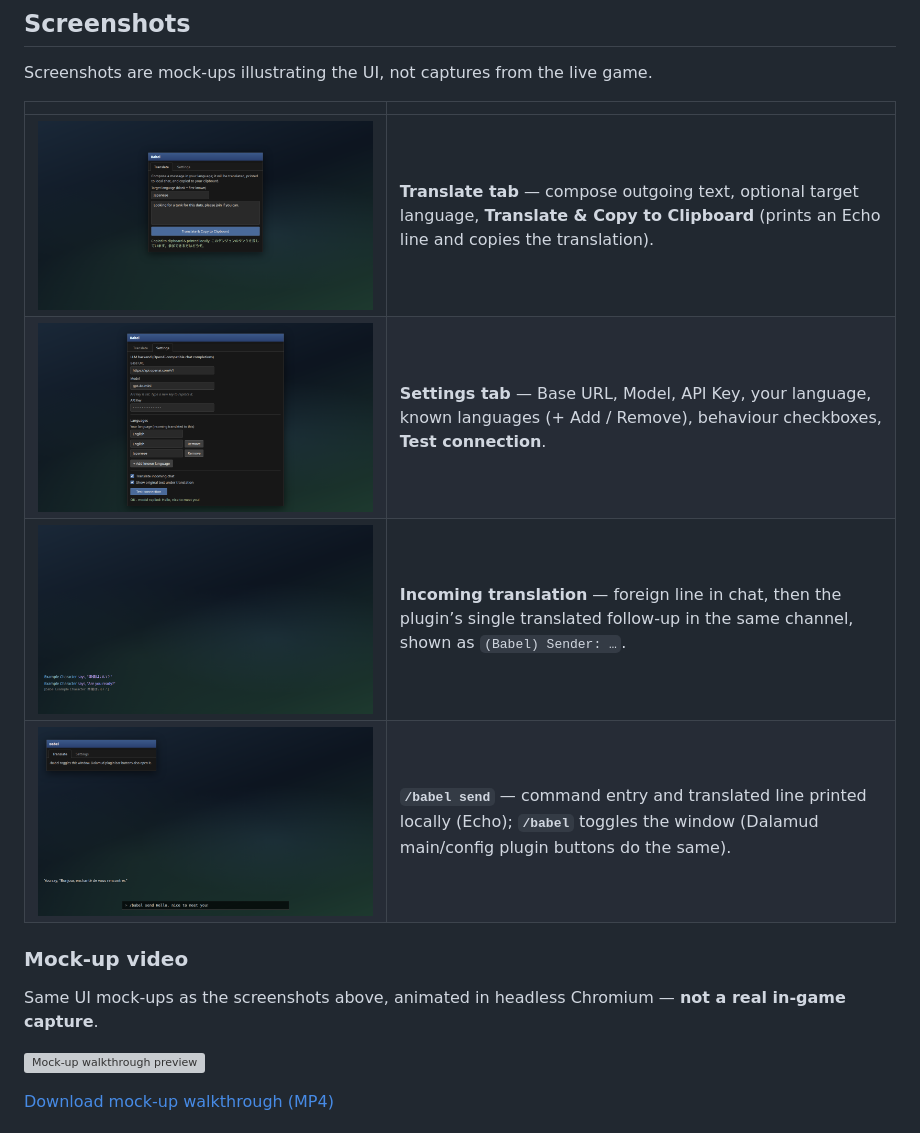
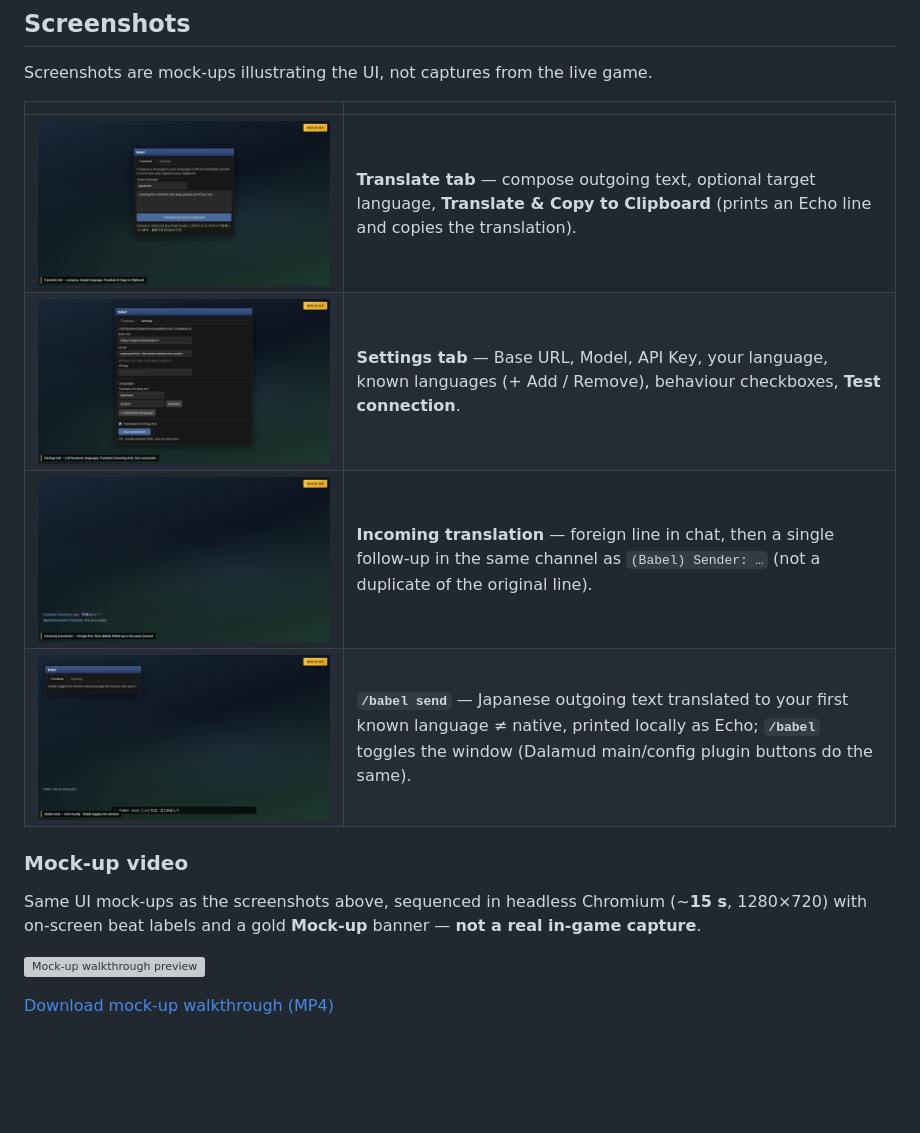
Before and after one commit to priestkos/Babel14, a Markdown page: README.md, the part around the change. Drawn GitHub-style; pictures changed too: docs/screenshots/01-translate-tab.png, docs/screenshots/02-settings-tab.png, docs/screenshots/03-incoming-chat.png; blank space fills up the shorter version; grey boxes are pictures that could not be loaded.

Commit message:
Refresh mock-up screenshots and 15s walkthrough video (#14)
Align HTML mock-ups with current Babel window and ChatTranslator behaviour,
re-render PNGs with gold Mock-up badges, and rebuild the walkthrough as a
15s frame-timed demo with beat labels and bottom captions.

Co-authored-by: Cursor Agent <cursoragent@cursor.com>
Co-authored-by: PriestKos <priestkos@users.noreply.github.com>

```diff
--- a/README.md
+++ b/README.md
@@ -22,12 +22,12 @@ Screenshots are mock-ups illustrating the UI, not captures from the live game.
 | --- | --- |
 | ![Translate tab — outgoing compose, target language, and success status](docs/screenshots/01-translate-tab.png) | **Translate tab** — compose outgoing text, optional target language, **Translate & Copy to Clipboard** (prints an Echo line and copies the translation). |
 | ![Settings tab — LLM backend, languages, behaviour, test connection](docs/screenshots/02-settings-tab.png) | **Settings tab** — Base URL, Model, API Key, your language, known languages (+ Add / Remove), behaviour checkboxes, **Test connection**. |
-| ![Incoming chat — translation in the same channel](docs/screenshots/03-incoming-chat.png) | **Incoming translation** — foreign line in chat, then the plugin’s single translated follow-up in the same channel, shown as `(Babel) Sender: …`. |
-| ![Slash command /babel send — local Echo output](docs/screenshots/04-babel-send-command.png) | **`/babel send`** — command entry and translated line printed locally (Echo); **`/babel`** toggles the window (Dalamud main/config plugin buttons do the same). |
+| ![Incoming chat — (Babel) follow-up in the same channel](docs/screenshots/03-incoming-chat.png) | **Incoming translation** — foreign line in chat, then a single follow-up in the same channel as `(Babel) Sender: …` (not a duplicate of the original line). |
+| ![Slash command /babel send — local Echo output](docs/screenshots/04-babel-send-command.png) | **`/babel send`** — Japanese outgoing text translated to your first known language ≠ native, printed locally as Echo; **`/babel`** toggles the window (Dalamud main/config plugin buttons do the same). |
 
 ### Mock-up video
 
-Same UI mock-ups as the screenshots above, animated in headless Chromium — **not a real in-game capture**.
+Same UI mock-ups as the screenshots above, sequenced in headless Chromium (~**15 s**, 1280×720) with on-screen beat labels and a gold **Mock-up** banner — **not a real in-game capture**.
 
 ![Mock-up walkthrough preview](docs/videos/mockup-walkthrough.gif)
 
```
Also changed, not shown: 13 other files.
